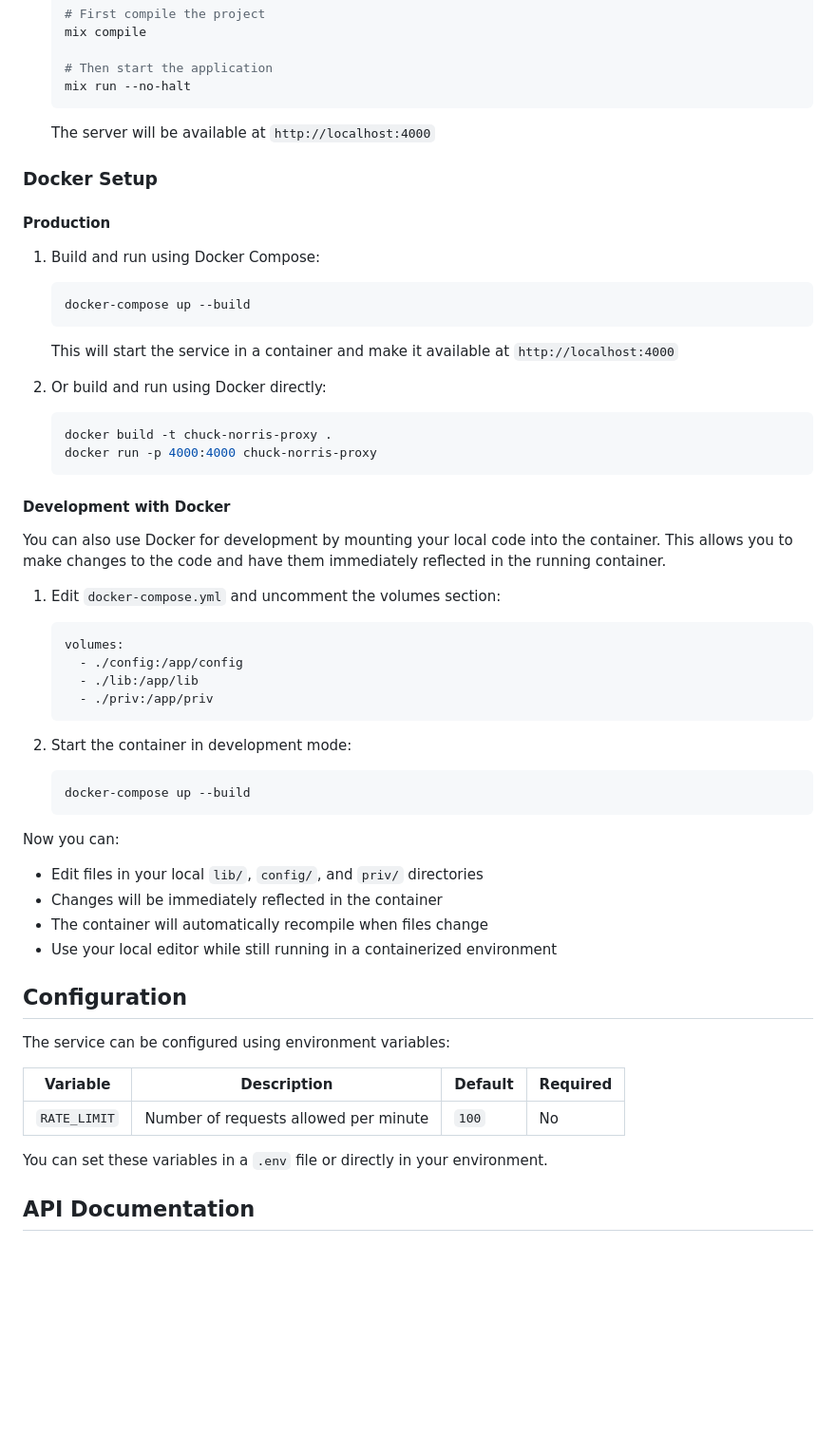
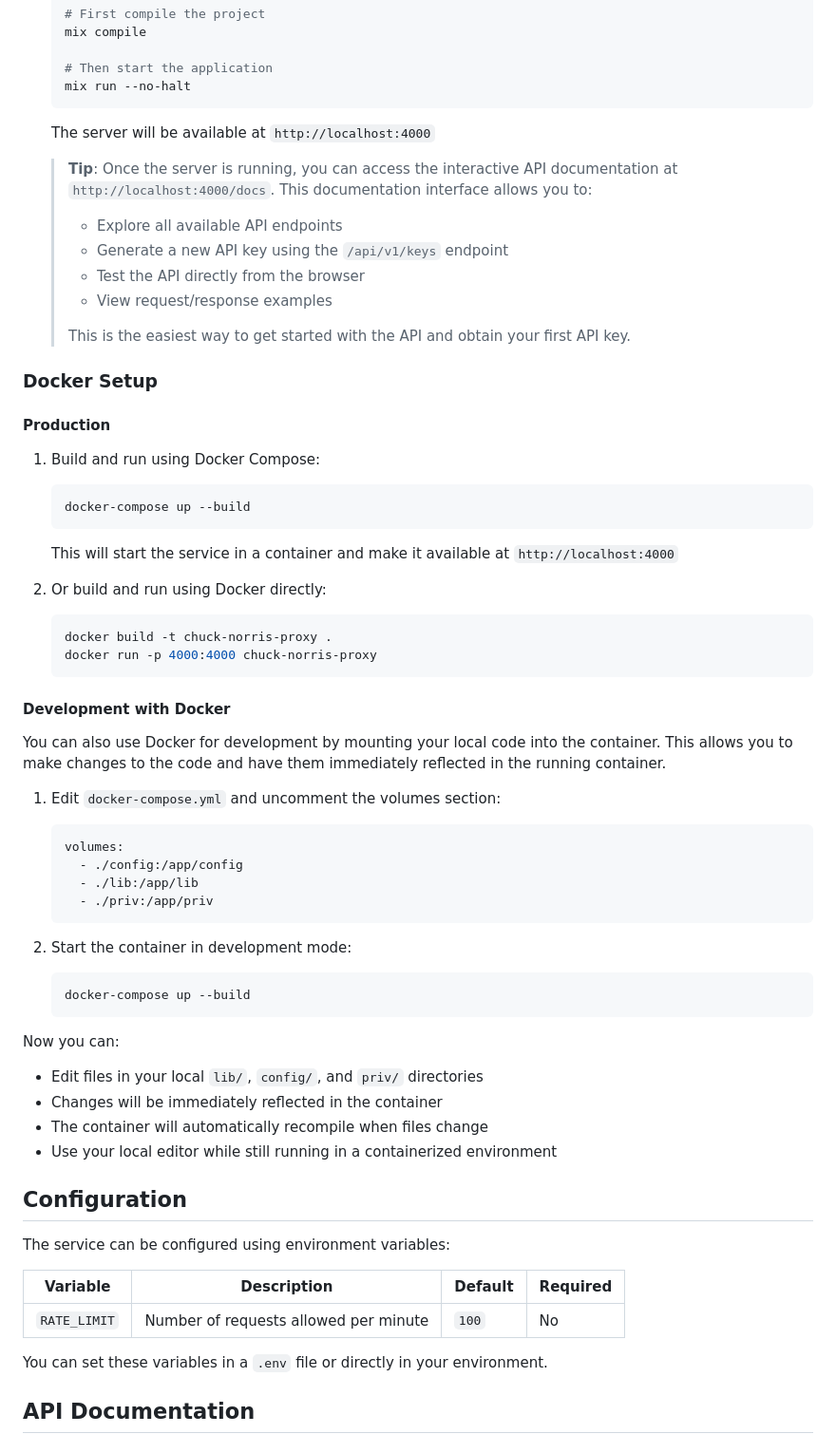
Before and after one commit to GaboGomezT/chuck_norris_proxy, a Markdown page: README.md, the part around the change printed below. Shown: that part at 95% size. Rendered like a GitHub page; blank space fills up the shorter version.

````diff
--- a/README.md
+++ b/README.md
@@ -47,13 +54,25 @@ A proxy service for Chuck Norris jokes API that provides a caching layer and add
 
    The server will be available at `http://localhost:4000`
 
+   > **Tip**: Once the server is running, you can access the interactive API documentation at `http://localhost:4000/docs`. This documentation interface allows you to:
+   >
+   > - Explore all available API endpoints
+   > - Generate a new API key using the `/api/v1/keys` endpoint
+   > - Test the API directly from the browser
+   > - View request/response examples
+   >
+   > This is the easiest way to get started with the API and obtain your first API key.
+
 ### Docker Setup
 
 #### Production
+
 1. Build and run using Docker Compose:
+
    ```bash
    docker-compose up --build
    ```
+
    This will start the service in a container and make it available at `http://localhost:4000`
 
 2. Or build and run using Docker directly:
@@ -63,9 +82,11 @@ A proxy service for Chuck Norris jokes API that provides a caching layer and add
    ```
 
 #### Development with Docker
+
 You can also use Docker for development by mounting your local code into the container. This allows you to make changes to the code and have them immediately reflected in the running container.
 
 1. Edit `docker-compose.yml` and uncomment the volumes section:
+
    ```yaml
    volumes:
      - ./config:/app/config
@@ -79,6 +100,7 @@ You can also use Docker for development by mounting your local code into the con
    ```
 
 Now you can:
+
 - Edit files in your local `lib/`, `config/`, and `priv/` directories
 - Changes will be immediately reflected in the container
 - The container will automatically recompile when files change
@@ -88,9 +110,9 @@ Now you can:
 
 The service can be configured using environment variables:
 
-| Variable               | Description                            | Default                      | Required |
-| ---------------------- | -------------------------------------- | ---------------------------- | -------- |
-| `RATE_LIMIT`           | Number of requests allowed per minute  | `100`                         | No       |
+| Variable     | Description                           | Default | Required |
+| ------------ | ------------------------------------- | ------- | -------- |
+| `RATE_LIMIT` | Number of requests allowed per minute | `100`   | No       |
 
 You can set these variables in a `.env` file or directly in your environment.
 
````
Also changed, not shown: other parts of README.md (+56 -0 lines).
